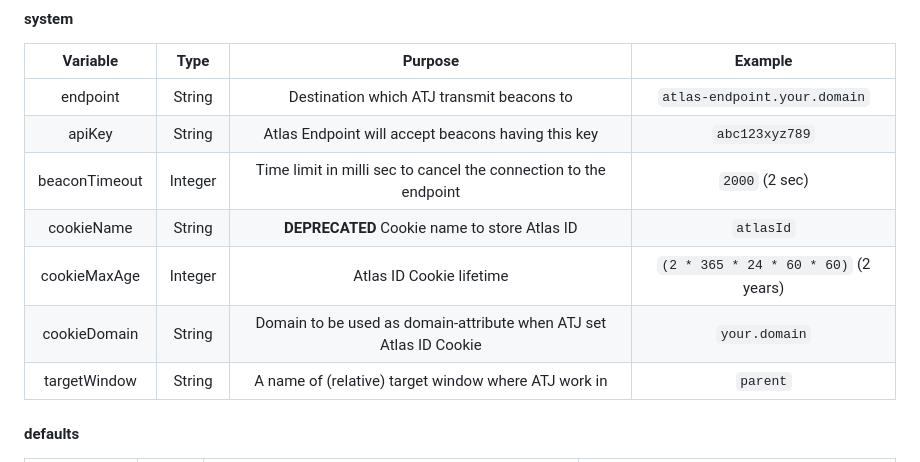
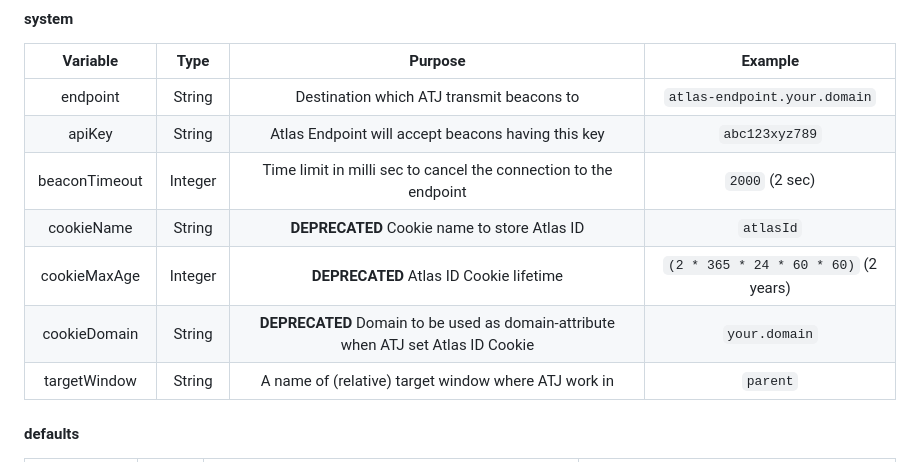
Before and after one commit to Nikkei/atlas-tracking-js, a Markdown page: docs/CONFIGURATION.md, the part around the change. Rendered like a GitHub page.

Commit message:
Update configuration documents to be consistent with the code

```diff
--- a/docs/CONFIGURATION.md
+++ b/docs/CONFIGURATION.md
@@ -40,8 +40,8 @@ Most variables except `system` can be omitted but strongly recommend to specify
 |apiKey|String|Atlas Endpoint will accept beacons having this key|`abc123xyz789`|
 |beaconTimeout|Integer|Time limit in milli sec to cancel the connection to the endpoint |`2000` (2 sec)|
 |cookieName|String| **DEPRECATED** Cookie name to store Atlas ID|`atlasId`|
-|cookieMaxAge|Integer|Atlas ID Cookie lifetime|`(2 * 365 * 24 * 60 * 60)` (2 years)|
-|cookieDomain|String|Domain to be used as domain-attribute when ATJ set Atlas ID Cookie|`your.domain`|
+|cookieMaxAge|Integer| **DEPRECATED** Atlas ID Cookie lifetime|`(2 * 365 * 24 * 60 * 60)` (2 years)|
+|cookieDomain|String| **DEPRECATED** Domain to be used as domain-attribute when ATJ set Atlas ID Cookie|`your.domain`|
 |targetWindow|String|A name of (relative) target window where ATJ work in|`parent`|
 
 #### defaults
```
Also changed, not shown: docs/CONFIGURATION-JP.md (+2 -2 lines).
